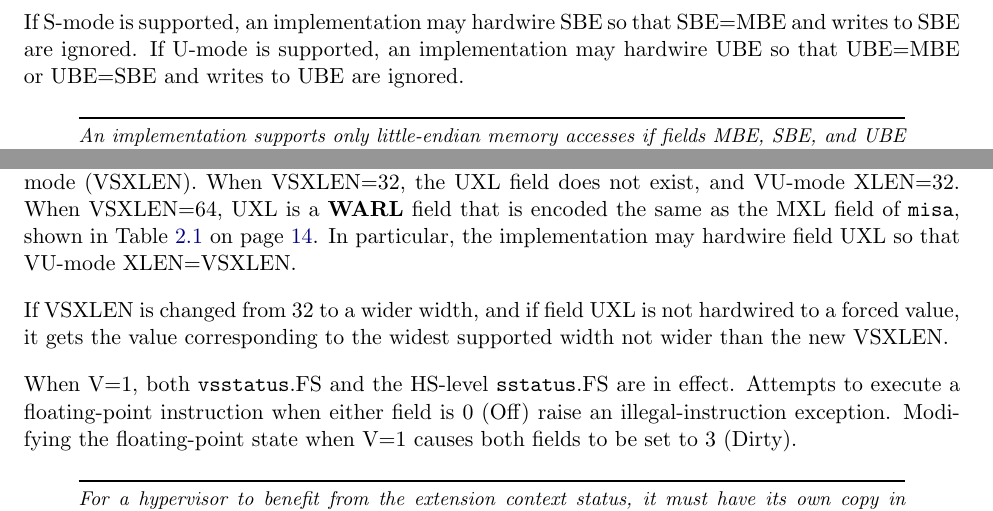
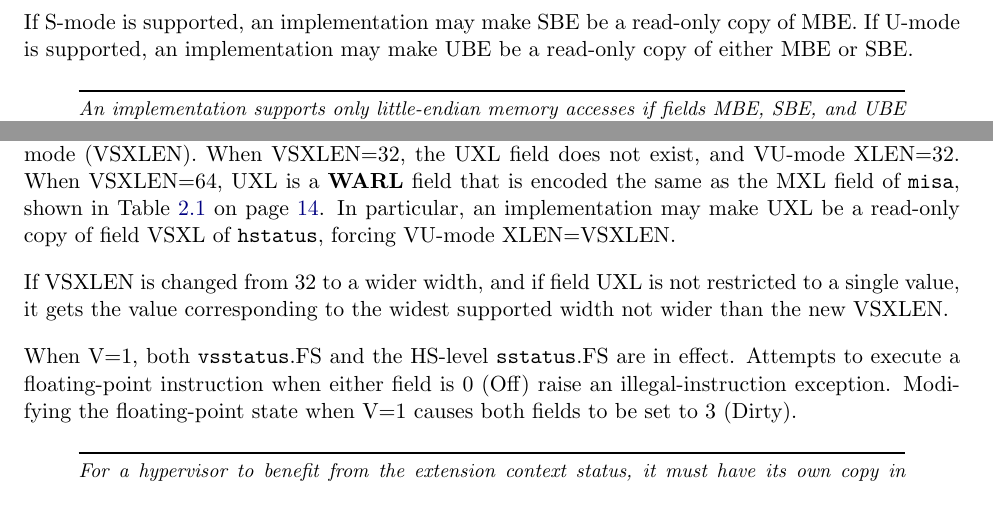
Before and after one commit to riscv/riscv-isa-manual, a LaTeX thesis (src/riscv-privileged.tex, which reads src/hypervisor.tex, src/machine.tex): two parts of pages 36 and 103 of 129, joined at a grey line, cut at the place of the change. Compiled offline with pdfLaTeX.

Commit message:
Change "hardwired to other field" to "read-only field"
Instead of describing CSR fields for XLEN (SXL, VSXL, UXL) and endianness (SBE, VSBE, UBE) as possibly being "hardwired" to another field, describe them as possibly being read-only fields with matching values.

```diff
--- a/src/hypervisor.tex
+++ b/src/hypervisor.tex
@@ -1272,11 +1272,11 @@ When VSXLEN=32, the UXL field does not exist, and VU-mode XLEN=32.
 When VSXLEN=64, UXL is a \warl\ field that is encoded the same as the MXL
 field of {\tt misa}, shown in Table~\ref{misabase} on
 page~\pageref{misabase}.
-In particular, the implementation may hardwire field UXL so that VU-mode
-XLEN=VSXLEN.
+In particular, an implementation may make UXL be a read-only copy of
+field VSXL of {\tt hstatus}, forcing VU-mode XLEN=VSXLEN.
 
 If VSXLEN is changed from 32 to a wider width, and if field UXL is not
-hardwired to a forced value, it gets the value corresponding to the
+restricted to a single value, it gets the value corresponding to the
 widest supported width not wider than the new VSXLEN.
 
 When V=1, both {\tt vsstatus}.FS and the HS-level {\tt sstatus}.FS are in
--- a/src/machine.tex
+++ b/src/machine.tex
@@ -751,10 +751,10 @@ In this case, no additional SFENCE.VMA is necessary, beyond what would
 ordinarily be required for a world switch.
 \end{commentary}
 
-If S-mode is supported, an implementation may hardwire SBE so that
-SBE=MBE and writes to SBE are ignored.
-If U-mode is supported, an implementation may hardwire UBE so that
-UBE=MBE or UBE=SBE and writes to UBE are ignored.
+If S-mode is supported, an implementation may make SBE be a read-only
+copy of MBE.
+If U-mode is supported, an implementation may make UBE be a read-only
+copy of either MBE or SBE.
 
 \begin{commentary}
 An implementation supports only little-endian memory accesses if fields
```
Also changed, not shown: src/supervisor.tex (+4 -3 lines), src/hypervisor.tex (6 more changed lines), src/machine.tex (10 more changed lines).
